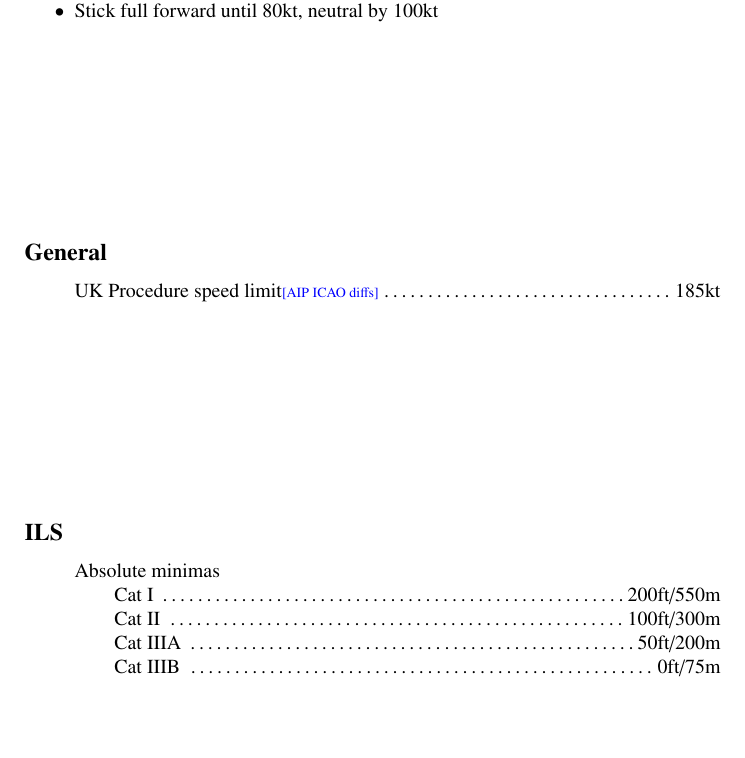
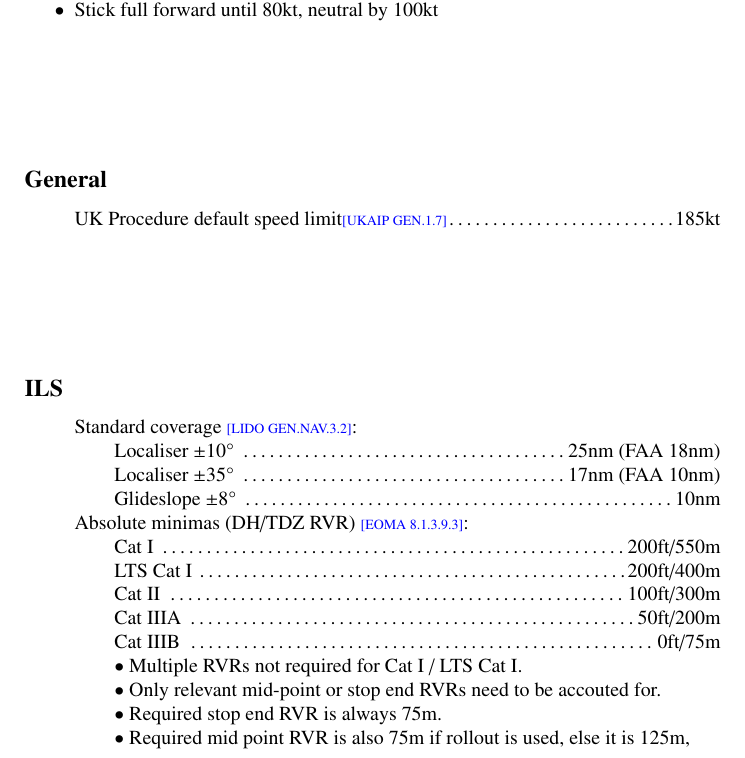
Before and after one commit to JonHurst/airbus-technical, a LaTeX document (numbers.tex): part of page 12 of 16, cut so that both start at the same text, the shorter picture padded with empty space. Compiled offline with pdfLaTeX.

Commit message:
Improved ILS section

```diff
--- a/numbers.tex
+++ b/numbers.tex
@@ -522,16 +522,25 @@ reverse only
 }
 
 \mysec{General}{
-\item UK Procedure speed limit\ref{AIP ICAO diffs}\dotfill 185kt
+\item UK Procedure default speed limit\ref{UKAIP GEN.1.7}\dotfill 185kt
 }
 
 \mysec{ILS}{
-\item Absolute minimas
+\item Standard coverage \ref{LIDO GEN.NAV.3.2}:
+  \iitem Localiser ±10° \dotfill 25nm (FAA 18nm)
+  \iitem Localiser ±35° \dotfill 17nm (FAA 10nm)
+  \iitem Glideslope ±8° \dotfill 10nm
+\item Absolute minimas (DH/TDZ RVR) \ref{EOMA 8.1.3.9.3}:
 \iitem Cat I \dotfill 200ft/550m
+\iitem LTS Cat I \dotfill 200ft/400m
 \iitem Cat II \dotfill 100ft/300m
 \iitem Cat IIIA \dotfill 50ft/200m
 \iitem Cat IIIB \dotfill 0ft/75m
-}
+\iitem $\bullet$ Multiple RVRs not required for Cat I / LTS Cat I.
+\iitem $\bullet$ Only relevant mid-point or stop end RVRs need to be
+  accouted for.
+\iitem $\bullet$ Required stop end RVR is always 75m.
+\iitem $\bullet$  Required mid point RVR is also 75m if rollout is used, else it is 125m, }
 
 
 \mysec{RNAV approach}{
```
